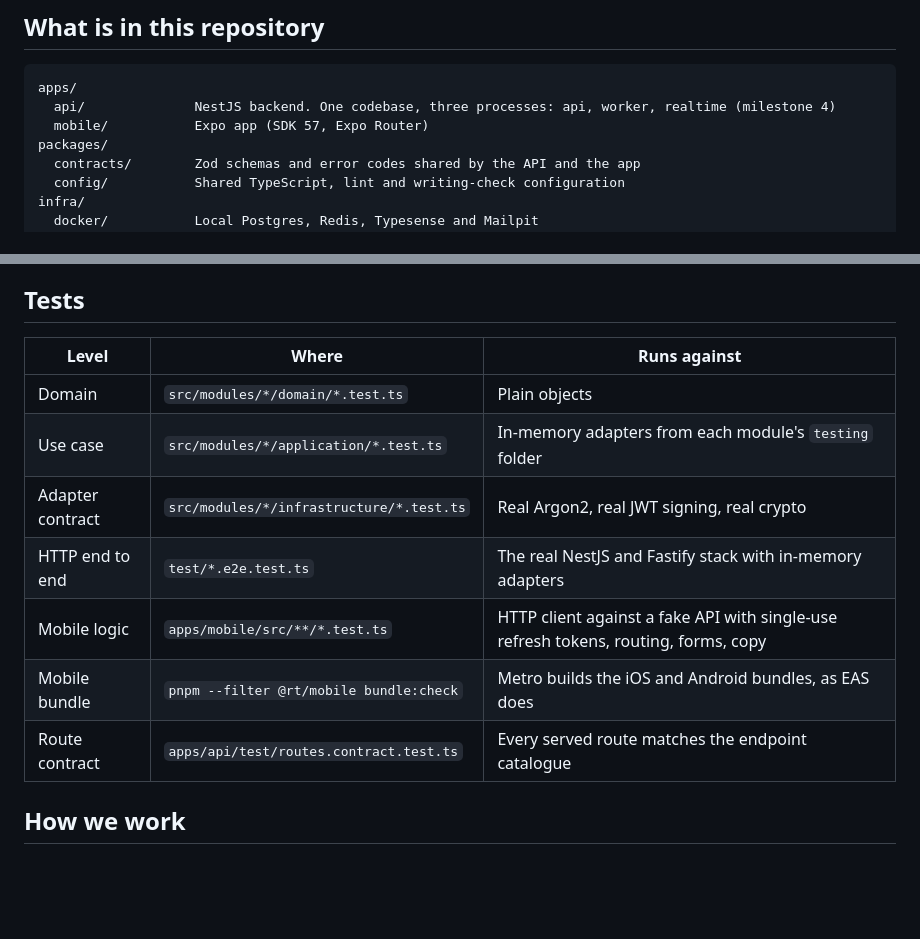
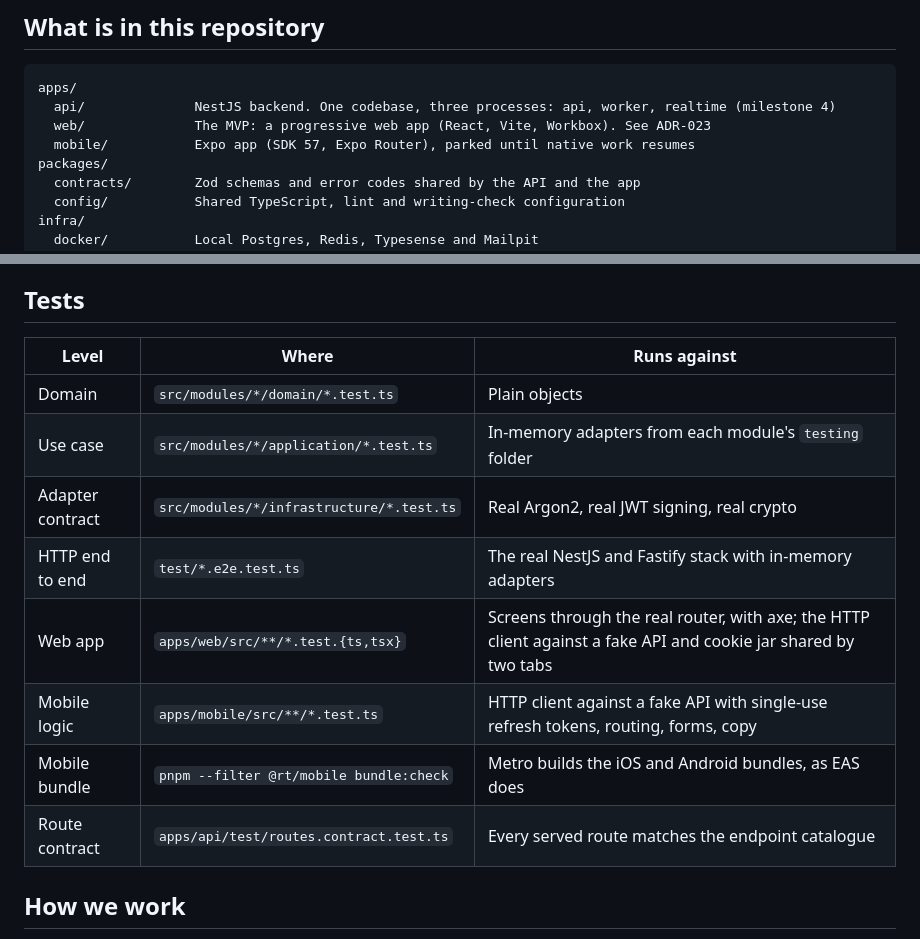
Before and after one commit to belloibrahv/raising-talents, a Markdown page: README.md, 2 parts joined by grey strips. Rendered like a GitHub page; blank space fills up the shorter version.

````diff
--- a/README.md
+++ b/README.md
@@ -9,7 +9,8 @@ Read [docs/DESIGN.md](docs/DESIGN.md) before you write code. It links to the ful
 ```
 apps/
   api/              NestJS backend. One codebase, three processes: api, worker, realtime (milestone 4)
-  mobile/           Expo app (SDK 57, Expo Router)
+  web/              The MVP: a progressive web app (React, Vite, Workbox). See ADR-023
+  mobile/           Expo app (SDK 57, Expo Router), parked until native work resumes
 packages/
   contracts/        Zod schemas and error codes shared by the API and the app
   config/           Shared TypeScript, lint and writing-check configuration
@@ -121,15 +147,16 @@ Onboarding is a strict order: sign up, verify email, choose a role, then the app
 
 ## Tests
 
-| Level            | Where                                    | Runs against                                                                        |
-| ---------------- | ---------------------------------------- | ----------------------------------------------------------------------------------- |
-| Domain           | `src/modules/*/domain/*.test.ts`         | Plain objects                                                                       |
-| Use case         | `src/modules/*/application/*.test.ts`    | In-memory adapters from each module's `testing` folder                              |
-| Adapter contract | `src/modules/*/infrastructure/*.test.ts` | Real Argon2, real JWT signing, real crypto                                          |
-| HTTP end to end  | `test/*.e2e.test.ts`                     | The real NestJS and Fastify stack with in-memory adapters                           |
-| Mobile logic     | `apps/mobile/src/**/*.test.ts`           | HTTP client against a fake API with single-use refresh tokens, routing, forms, copy |
-| Mobile bundle    | `pnpm --filter @rt/mobile bundle:check`  | Metro builds the iOS and Android bundles, as EAS does                               |
-| Route contract   | `apps/api/test/routes.contract.test.ts`  | Every served route matches the endpoint catalogue                                   |
+| Level            | Where                                    | Runs against                                                                                                    |
+| ---------------- | ---------------------------------------- | --------------------------------------------------------------------------------------------------------------- |
+| Domain           | `src/modules/*/domain/*.test.ts`         | Plain objects                                                                                                   |
+| Use case         | `src/modules/*/application/*.test.ts`    | In-memory adapters from each module's `testing` folder                                                          |
+| Adapter contract | `src/modules/*/infrastructure/*.test.ts` | Real Argon2, real JWT signing, real crypto                                                                      |
+| HTTP end to end  | `test/*.e2e.test.ts`                     | The real NestJS and Fastify stack with in-memory adapters                                                       |
+| Web app          | `apps/web/src/**/*.test.{ts,tsx}`        | Screens through the real router, with axe; the HTTP client against a fake API and cookie jar shared by two tabs |
+| Mobile logic     | `apps/mobile/src/**/*.test.ts`           | HTTP client against a fake API with single-use refresh tokens, routing, forms, copy                             |
+| Mobile bundle    | `pnpm --filter @rt/mobile bundle:check`  | Metro builds the iOS and Android bundles, as EAS does                                                           |
+| Route contract   | `apps/api/test/routes.contract.test.ts`  | Every served route matches the endpoint catalogue                                                               |
 
 ## How we work
 
````
Also changed, not shown: other parts of README.md (+29 -1 lines).
